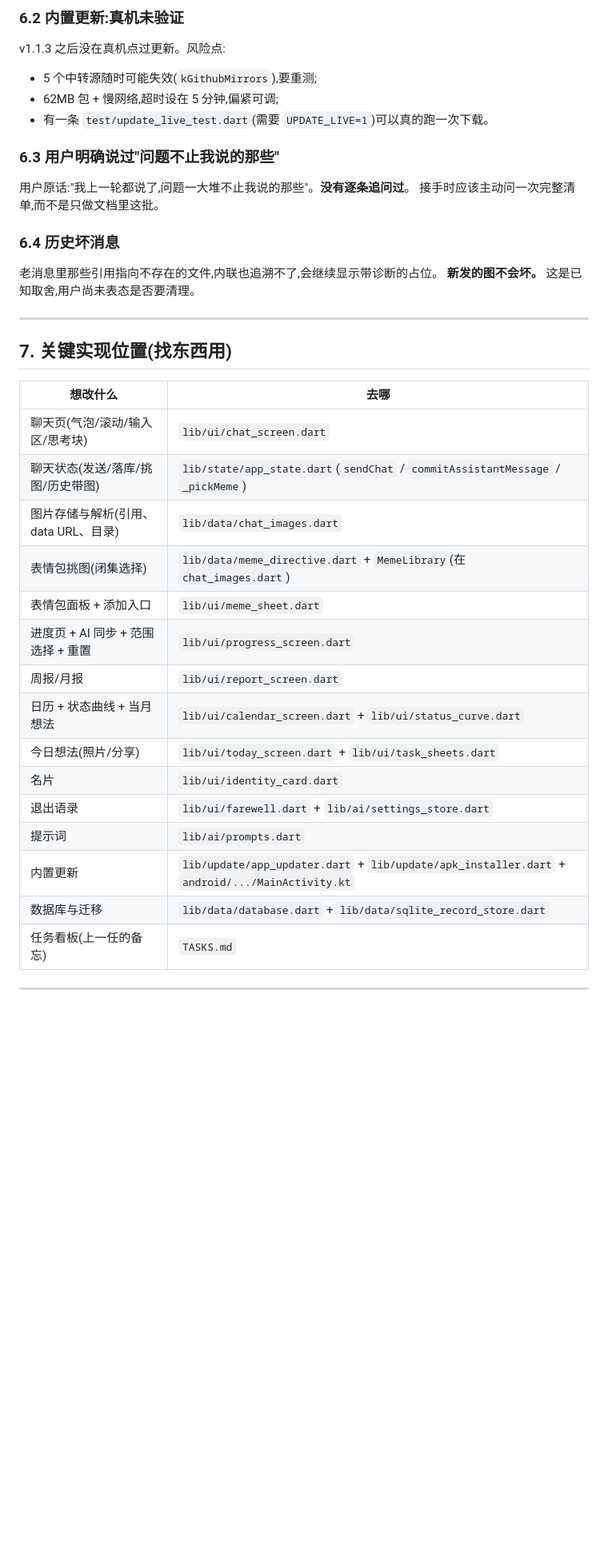
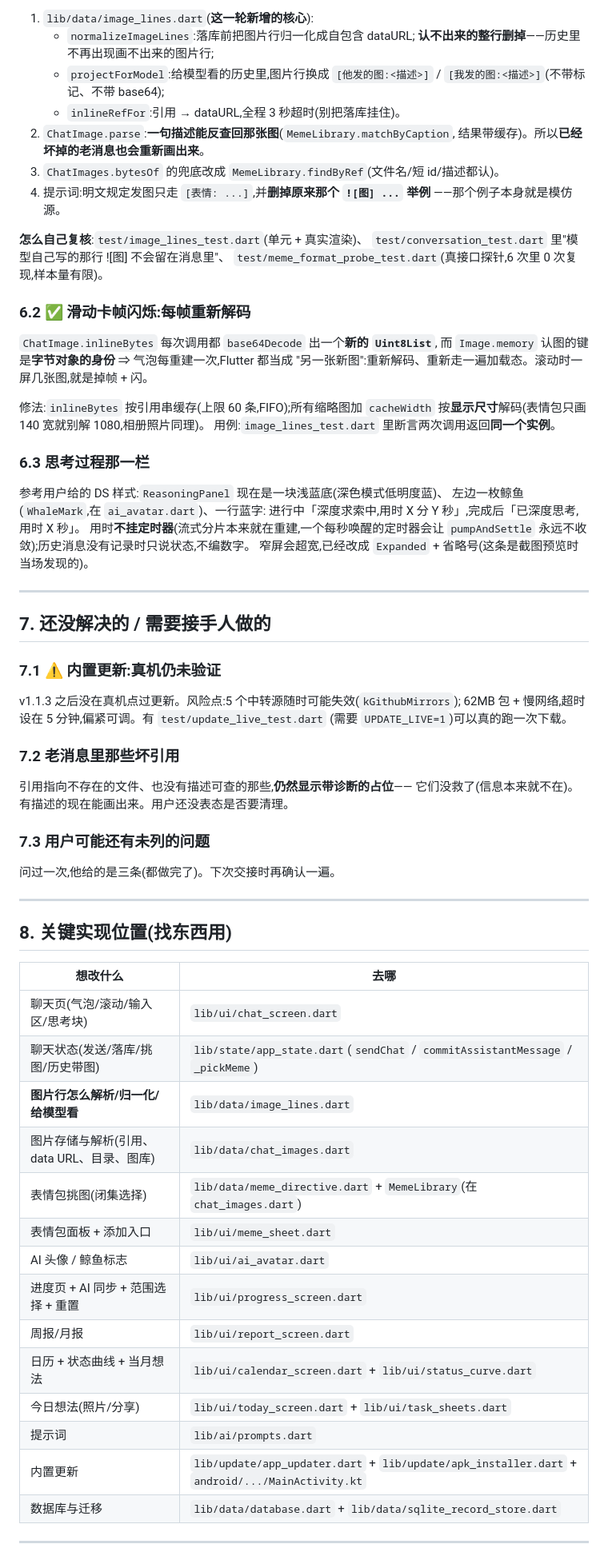
Before and after one commit to 820sz/yiji, a Markdown page: HANDOFF.md, the part around one of its changes. Shown at 80% size. Rendered like a GitHub page; blank space fills up the shorter version.

```diff
--- a/HANDOFF.md
+++ b/HANDOFF.md
@@ -213,42 +186,75 @@ AI 挑到表情包后,把**字节直接以 data URL 写进消息**(`_memeLineFor
 
-### 6.2 内置更新:真机未验证
+1. `lib/data/image_lines.dart`(**这一轮新增的核心**):
+   - `normalizeImageLines`:落库前把图片行归一化成自包含 dataURL;
+     **认不出来的整行删掉**——历史里不再出现画不出来的图片行;
+   - `projectForModel`:给模型看的历史里,图片行换成 `[他发的图:<描述>]` /
+     `[我发的图:<描述>]`(不带标记、不带 base64);
+   - `inlineRefFor`:引用 → dataURL,全程 3 秒超时(别把落库挂住)。
+2. `ChatImage.parse`:**一句描述能反查回那张图**(`MemeLibrary.matchByCaption`,
+   结果带缓存)。所以**已经坏掉的老消息也会重新画出来**。
+3. `ChatImages.bytesOf` 的兜底改成 `MemeLibrary.findByRef`(文件名/短 id/描述都认)。
+4. 提示词:明文规定发图只走 `[表情: ...]`,并**删掉原来那个 `![图] ...` 举例**
+   ——那个例子本身就是模仿源。
 
-v1.1.3 之后没在真机点过更新。风险点:
-- 5 个中转源随时可能失效(`kGithubMirrors`),要重测;
-- 62MB 包 + 慢网络,超时设在 5 分钟,偏紧可调;
-- 有一条 `test/update_live_test.dart`(需要 `UPDATE_LIVE=1`)可以真的跑一次下载。
+**怎么自己复核**:`test/image_lines_test.dart`(单元 + 真实渲染)、
+`test/conversation_test.dart` 里"模型自己写的那行 ![图] 不会留在消息里"、
+`test/meme_format_probe_test.dart`(真接口探针,6 次里 0 次复现,样本量有限)。
 
-### 6.3 用户明确说过"问题不止我说的那些"
+### 6.2 ✅ 滑动卡帧闪烁:每帧重新解码
 
-用户原话:"我上一轮都说了,问题一大堆不止我说的那些"。**没有逐条追问过**。
-接手时应该主动问一次完整清单,而不是只做文档里这批。
+`ChatImage.inlineBytes` 每次调用都 `base64Decode` 出一个**新的 `Uint8List`**,
+而 `Image.memory` 认图的键是**字节对象的身份** ⇒ 气泡每重建一次,Flutter 都当成
+"另一张新图":重新解码、重新走一遍加载态。滚动时一屏几张图,就是掉帧 + 闪。
 
-### 6.4 历史坏消息
+修法:`inlineBytes` 按引用串缓存(上限 60 条,FIFO);所有缩略图加 `cacheWidth`
+按**显示尺寸**解码(表情包只画 140 宽就别解 1080,相册照片同理)。
+用例:`image_lines_test.dart` 里断言两次调用返回**同一个实例**。
 
-老消息里那些引用指向不存在的文件,内联也追溯不了,会继续显示带诊断的占位。
-**新发的图不会坏。** 这是已知取舍,用户尚未表态是否要清理。
+### 6.3 思考过程那一栏
+
+参考用户给的 DS 样式:`ReasoningPanel` 现在是一块浅蓝底(深色模式低明度蓝)、
+左边一枚鲸鱼(`WhaleMark`,在 `ai_avatar.dart`)、一行蓝字:
+进行中「深度求索中,用时 X 分 Y 秒」,完成后「已深度思考,用时 X 秒」。
+用时**不挂定时器**(流式分片本来就在重建,一个每秒唤醒的定时器会让
+`pumpAndSettle` 永远不收敛);历史消息没有记录时只说状态,不编数字。
+窄屏会超宽,已经改成 `Expanded` + 省略号(这条是截图预览时当场发现的)。
 
 ---
 
-## 7. 关键实现位置(找东西用)
+## 7. 还没解决的 / 需要接手人做的
+
+### 7.1 ⚠️ 内置更新:真机仍未验证
+v1.1.3 之后没在真机点过更新。风险点:5 个中转源随时可能失效(`kGithubMirrors`);
+62MB 包 + 慢网络,超时设在 5 分钟,偏紧可调。有 `test/update_live_test.dart`
+(需要 `UPDATE_LIVE=1`)可以真的跑一次下载。
+
+### 7.2 老消息里那些坏引用
+引用指向不存在的文件、也没有描述可查的那些,**仍然显示带诊断的占位**——
+它们没救了(信息本来就不在)。有描述的现在能画出来。用户还没表态是否要清理。
+
+### 7.3 用户可能还有未列的问题
+问过一次,他给的是三条(都做完了)。下次交接时再确认一遍。
+
+---
+
+## 8. 关键实现位置(找东西用)
 
 | 想改什么 | 去哪 |
 |---|---|
 | 聊天页(气泡/滚动/输入区/思考块) | `lib/ui/chat_screen.dart` |
 | 聊天状态(发送/落库/挑图/历史带图) | `lib/state/app_state.dart`(`sendChat` / `commitAssistantMessage` / `_pickMeme`) |
-| 图片存储与解析(引用、data URL、目录) | `lib/data/chat_images.dart` |
+| **图片行怎么解析/归一化/给模型看** | `lib/data/image_lines.dart` |
+| 图片存储与解析(引用、data URL、目录、图库) | `lib/data/chat_images.dart` |
 | 表情包挑图(闭集选择) | `lib/data/meme_directive.dart` + `MemeLibrary`(在 `chat_images.dart`) |
 | 表情包面板 + 添加入口 | `lib/ui/meme_sheet.dart` |
+| AI 头像 / 鲸鱼标志 | `lib/ui/ai_avatar.dart` |
 | 进度页 + AI 同步 + 范围选择 + 重置 | `lib/ui/progress_screen.dart` |
 | 周报/月报 | `lib/ui/report_screen.dart` |
 | 日历 + 状态曲线 + 当月想法 | `lib/ui/calendar_screen.dart` + `lib/ui/status_curve.dart` |
 | 今日想法(照片/分享) | `lib/ui/today_screen.dart` + `lib/ui/task_sheets.dart` |
-| 名片 | `lib/ui/identity_card.dart` |
-| 退出语录 | `lib/ui/farewell.dart` + `lib/ai/settings_store.dart` |
 | 提示词 | `lib/ai/prompts.dart` |
 | 内置更新 | `lib/update/app_updater.dart` + `lib/update/apk_installer.dart` + `android/.../MainActivity.kt` |
 | 数据库与迁移 | `lib/data/database.dart` + `lib/data/sqlite_record_store.dart` |
-| 任务看板(上一任的备忘) | `TASKS.md` |
 
 ---
 
```
Also changed, not shown: other parts of HANDOFF.md (+85 -112 lines).
